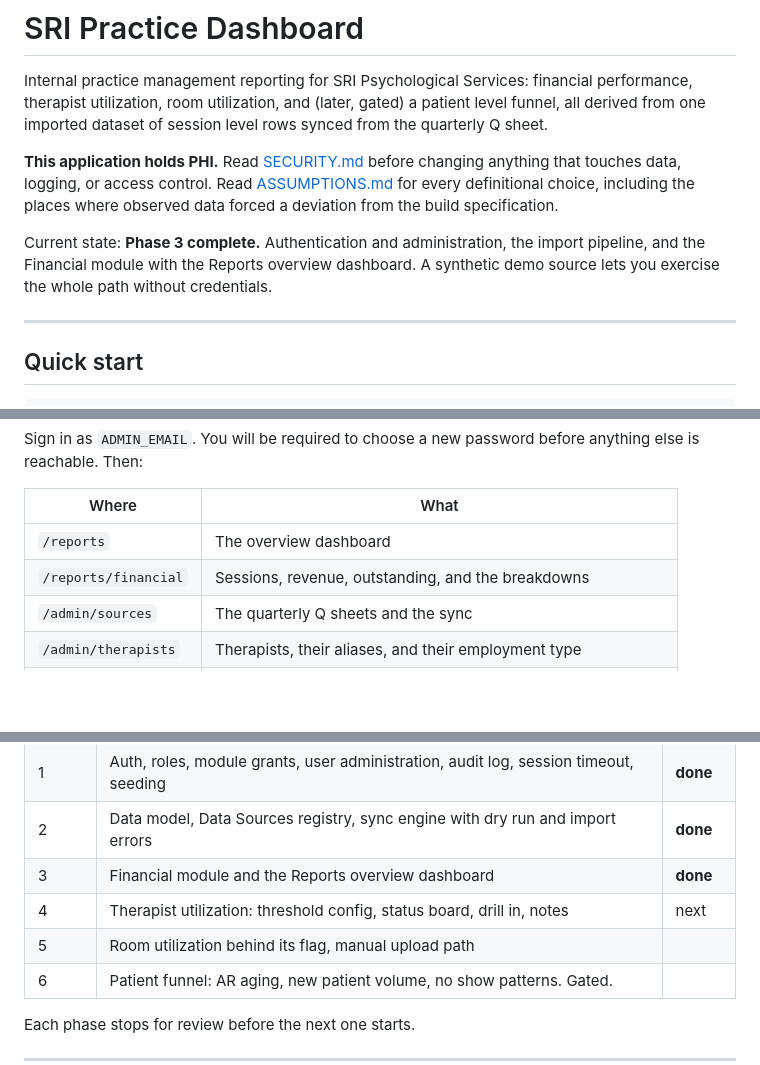
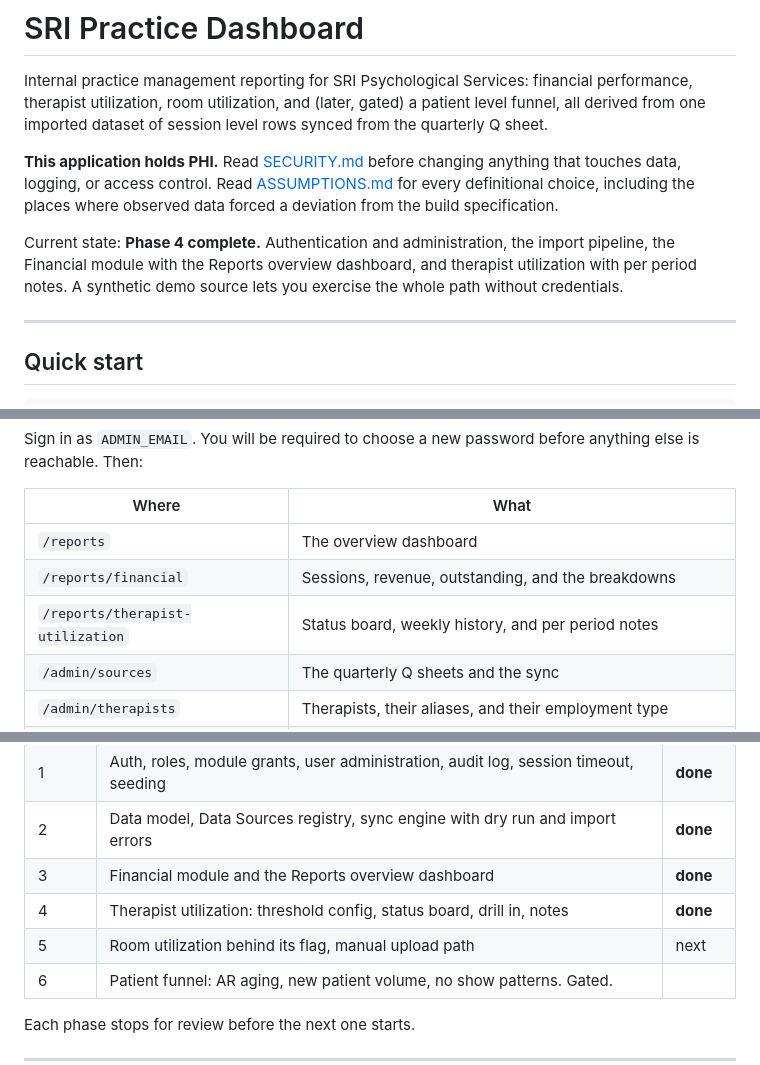
Before and after one commit to newmandaphna/SRIMacroreports, a Markdown page: README.md, 3 parts joined by grey strips. Rendered like a GitHub page; blank space fills up the shorter version.

```diff
--- a/README.md
+++ b/README.md
@@ -10,9 +10,10 @@ that touches data, logging, or access control. Read [ASSUMPTIONS.md](ASSUMPTIONS
 every definitional choice, including the places where observed data forced a deviation
 from the build specification.
 
-Current state: **Phase 3 complete.** Authentication and administration, the import
-pipeline, and the Financial module with the Reports overview dashboard. A synthetic
-demo source lets you exercise the whole path without credentials.
+Current state: **Phase 4 complete.** Authentication and administration, the import
+pipeline, the Financial module with the Reports overview dashboard, and therapist
+utilization with per period notes. A synthetic demo source lets you exercise the whole
+path without credentials.
 
 ---
 
@@ -44,6 +45,7 @@ else is reachable. Then:
 | --- | --- |
 | `/reports` | The overview dashboard |
 | `/reports/financial` | Sessions, revenue, outstanding, and the breakdowns |
+| `/reports/therapist-utilization` | Status board, weekly history, and per period notes |
 | `/admin/sources` | The quarterly Q sheets and the sync |
 | `/admin/therapists` | Therapists, their aliases, and their employment type |
 | `/admin/config` | Benefits threshold, CPT exclusions, week start, session timeout |
@@ -302,8 +304,8 @@ tests/
 | 1 | Auth, roles, module grants, user administration, audit log, session timeout, seeding | **done** |
 | 2 | Data model, Data Sources registry, sync engine with dry run and import errors | **done** |
 | 3 | Financial module and the Reports overview dashboard | **done** |
-| 4 | Therapist utilization: threshold config, status board, drill in, notes | next |
-| 5 | Room utilization behind its flag, manual upload path | |
+| 4 | Therapist utilization: threshold config, status board, drill in, notes | **done** |
+| 5 | Room utilization behind its flag, manual upload path | next |
 | 6 | Patient funnel: AR aging, new patient volume, no show patterns. Gated. | |
 
 Each phase stops for review before the next one starts.
```
Also changed, not shown: ASSUMPTIONS.md (+53 -2 lines), SECURITY.md (+3 -2 lines).
